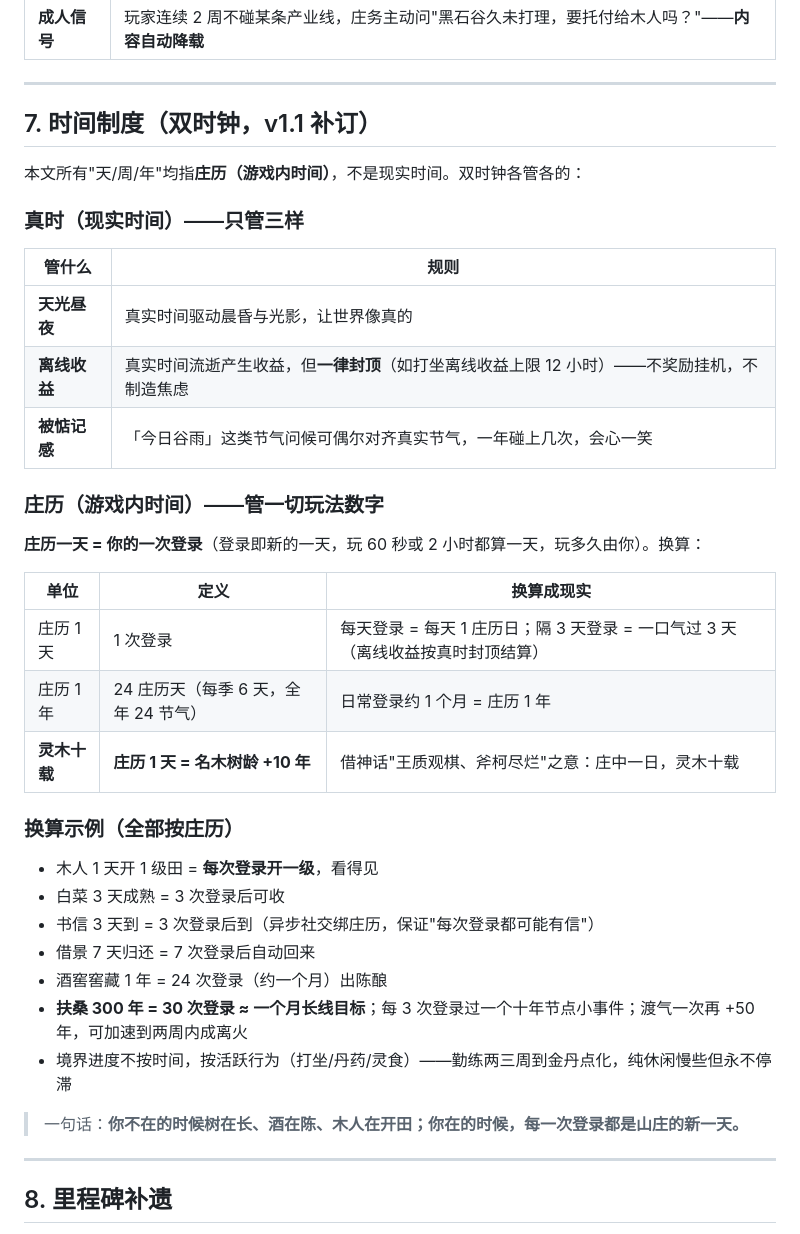
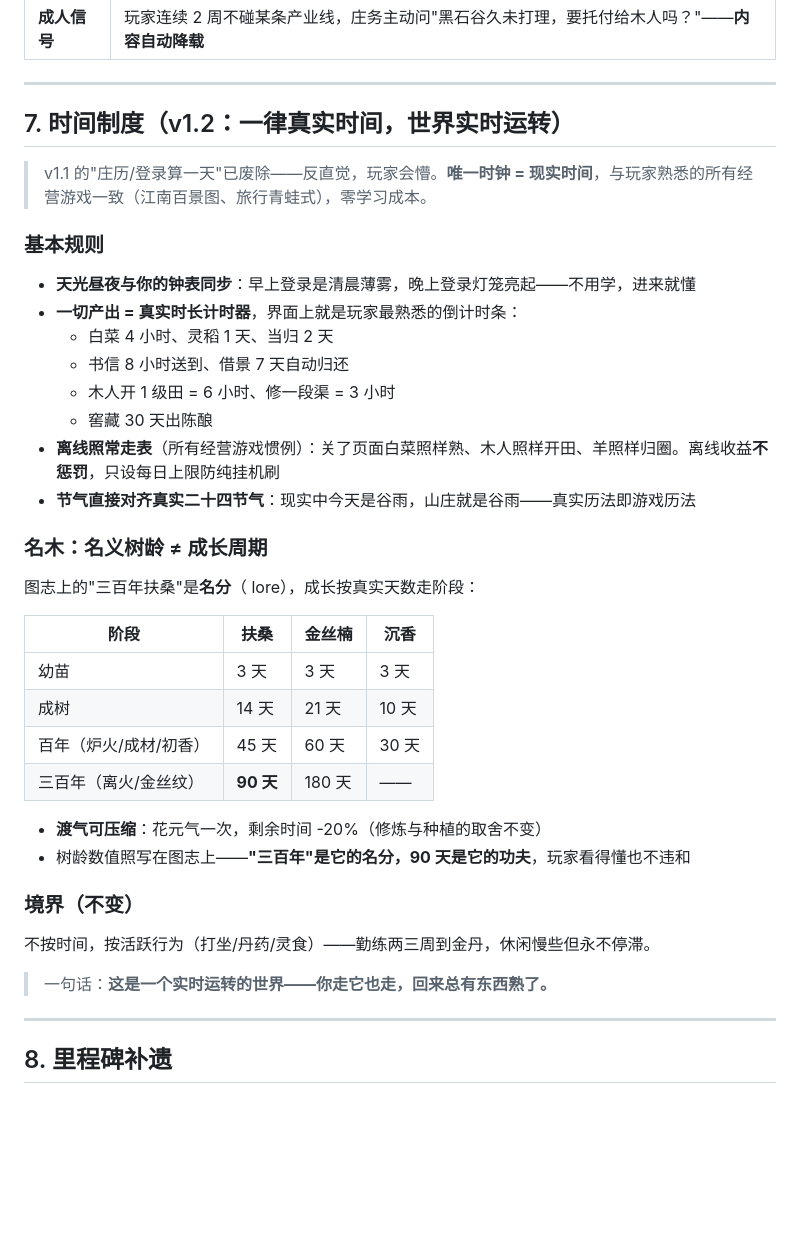
Before and after one commit to cqlhmyxw/wuxia-rising, a Markdown page: docs/PROGRESS.md, the part around the change. GitHub-like rendering; blank space fills up the shorter version.

Commit message:
⏰ PROGRESS v1.2：废除庄历，时间一律真实时间
庄主否决'登录算一天'——反直觉会玩懵。改为与主流经营游戏一致：
- 唯一时钟=现实时间：天光昼夜与钟表同步（早登录是清晨，晚登录点灯笼）
- 产出=真实时长计时器：白菜4h/灵稻1天/书信8h/借景7天/开田1级6h/窖藏30天；离线照常走表，不惩罚只设每日上限
- 节气对齐真实二十四节气
- 名木名义树龄与成长周期分离：'三百年扶桑'是名分，90天是功夫（幼苗3天→成树14天→百年45天→三百年90天）；渡气-20%剩余时间
- 境界不按时间按活跃行为（不变）

```diff
--- a/docs/PROGRESS.md
+++ b/docs/PROGRESS.md
@@ -145,39 +145,40 @@
 
 ---
 
-## 7. 时间制度（双时钟，v1.1 补订）
+## 7. 时间制度（v1.2：一律真实时间，世界实时运转）
 
-本文所有"天/周/年"均指**庄历（游戏内时间）**，不是现实时间。双时钟各管各的：
+> v1.1 的"庄历/登录算一天"已废除——反直觉，玩家会懵。**唯一时钟 = 现实时间**，与玩家熟悉的所有经营游戏一致（江南百景图、旅行青蛙式），零学习成本。
 
-### 真时（现实时间）——只管三样
+### 基本规则
 
-| 管什么 | 规则 |
-|--------|------|
-| **天光昼夜** | 真实时间驱动晨昏与光影，让世界像真的 |
-| **离线收益** | 真实时间流逝产生收益，但**一律封顶**（如打坐离线收益上限 12 小时）——不奖励挂机，不制造焦虑 |
-| **被惦记感** | 「今日谷雨」这类节气问候可偶尔对齐真实节气，一年碰上几次，会心一笑 |
+- **天光昼夜与你的钟表同步**：早上登录是清晨薄雾，晚上登录灯笼亮起——不用学，进来就懂
+- **一切产出 = 真实时长计时器**，界面上就是玩家最熟悉的倒计时条：
+  - 白菜 4 小时、灵稻 1 天、当归 2 天
+  - 书信 8 小时送到、借景 7 天自动归还
+  - 木人开 1 级田 = 6 小时、修一段渠 = 3 小时
+  - 窖藏 30 天出陈酿
+- **离线照常走表**（所有经营游戏惯例）：关了页面白菜照样熟、木人照样开田、羊照样归圈。离线收益**不惩罚**，只设每日上限防纯挂机刷
+- **节气直接对齐真实二十四节气**：现实中今天是谷雨，山庄就是谷雨——真实历法即游戏历法
 
-### 庄历（游戏内时间）——管一切玩法数字
+### 名木：名义树龄 ≠ 成长周期
 
-**庄历一天 = 你的一次登录**（登录即新的一天，玩 60 秒或 2 小时都算一天，玩多久由你）。换算：
+图志上的"三百年扶桑"是**名分**（ lore），成长按真实天数走阶段：
 
-| 单位 | 定义 | 换算成现实 |
-|------|------|-----------|
-| 庄历 1 天 | 1 次登录 | 每天登录 = 每天 1 庄历日；隔 3 天登录 = 一口气过 3 天（离线收益按真时封顶结算） |
-| 庄历 1 年 | 24 庄历天（每季 6 天，全年 24 节气） | 日常登录约 1 个月 = 庄历 1 年 |
-| **灵木十载** | **庄历 1 天 = 名木树龄 +10 年** | 借神话"王质观棋、斧柯尽烂"之意：庄中一日，灵木十载 |
+| 阶段 | 扶桑 | 金丝楠 | 沉香 |
+|------|------|--------|------|
+| 幼苗 | 3 天 | 3 天 | 3 天 |
+| 成树 | 14 天 | 21 天 | 10 天 |
+| 百年（炉火/成材/初香） | 45 天 | 60 天 | 30 天 |
+| 三百年（离火/金丝纹） | **90 天** | 180 天 | —— |
 
-### 换算示例（全部按庄历）
+- **渡气可压缩**：花元气一次，剩余时间 -20%（修炼与种植的取舍不变）
+- 树龄数值照写在图志上——**"三百年"是它的名分，90 天是它的功夫**，玩家看得懂也不违和
 
-- 木人 1 天开 1 级田 = **每次登录开一级**，看得见
-- 白菜 3 天成熟 = 3 次登录后可收
-- 书信 3 天到 = 3 次登录后到（异步社交绑庄历，保证"每次登录都可能有信"）
-- 借景 7 天归还 = 7 次登录后自动回来
-- 酒窖窖藏 1 年 = 24 次登录（约一个月）出陈酿
-- **扶桑 300 年 = 30 次登录 ≈ 一个月长线目标**；每 3 次登录过一个十年节点小事件；渡气一次再 +50 年，可加速到两周内成离火
-- 境界进度不按时间，按活跃行为（打坐/丹药/灵食）——勤练两三周到金丹点化，纯休闲慢些但永不停滞
+### 境界（不变）
 
-> 一句话：**你不在的时候树在长、酒在陈、木人在开田；你在的时候，每一次登录都是山庄的新一天。**
+不按时间，按活跃行为（打坐/丹药/灵食）——勤练两三周到金丹，休闲慢些但永不停滞。
+
+> 一句话：**这是一个实时运转的世界——你走它也走，回来总有东西熟了。**
 
 ---
 
```
